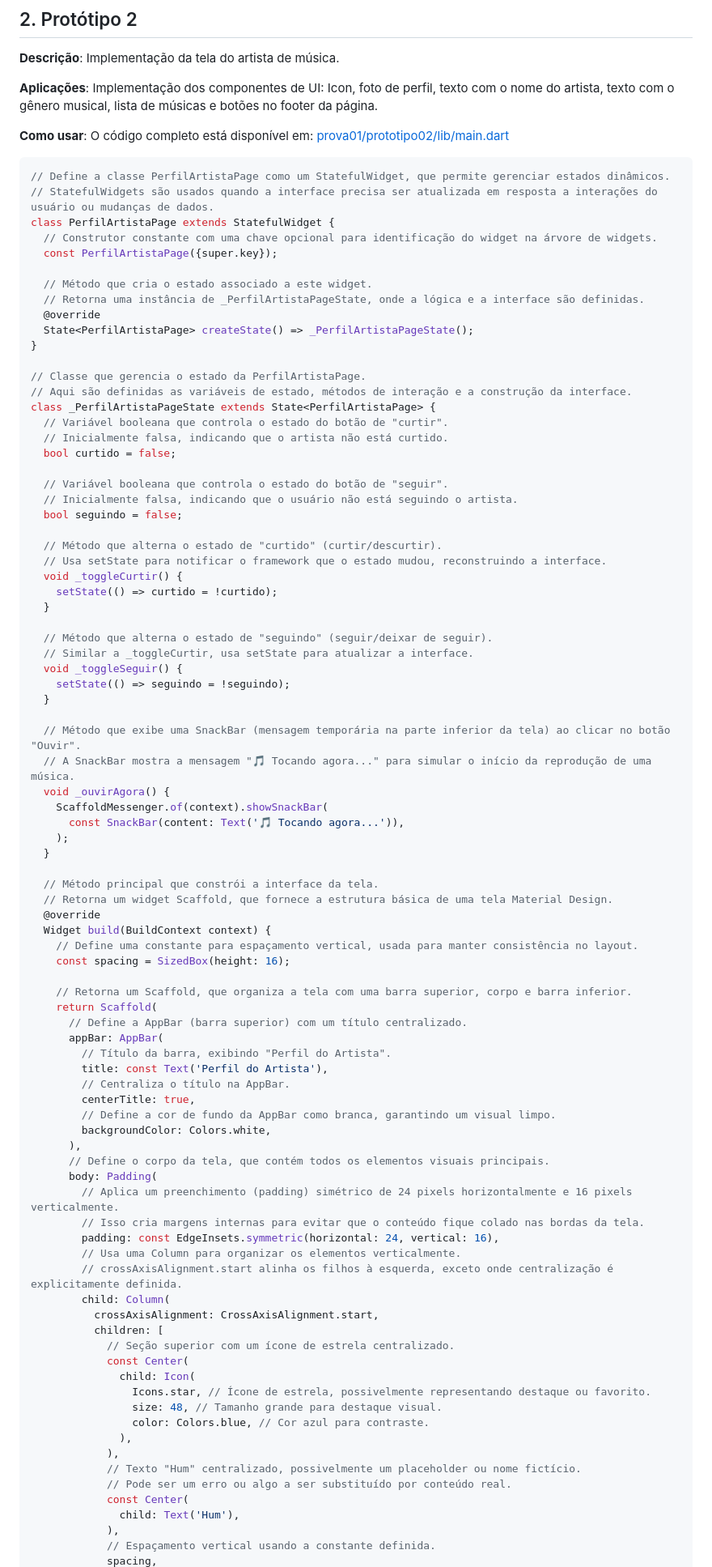
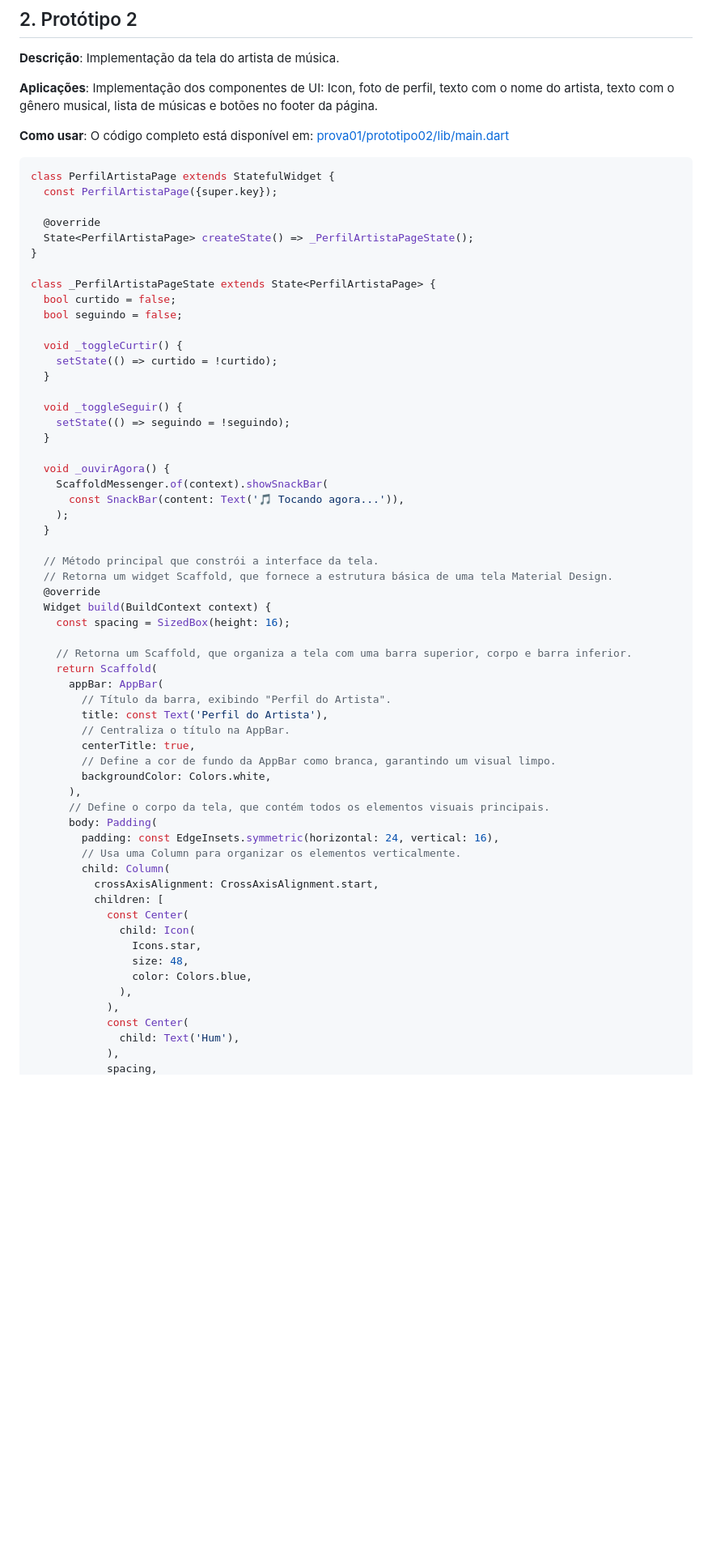
Before and after one commit to codedbyxande/prova-mobile-utp, a Markdown page: prova01.md, the part around the change printed below. Shown: that part at 81% size. Drawn GitHub-style; blank space fills up the shorter version.

````diff
--- a/prova01.md
+++ b/prova01.md
@@ -103,43 +103,25 @@ Implementação dos componentes de UI: Icon, foto de perfil, texto com o nome do
 O código completo está disponível em: [prova01/prototipo02/lib/main.dart](prova01/prototipo01/lib/main.dart)
 
 ```dart
-// Define a classe PerfilArtistaPage como um StatefulWidget, que permite gerenciar estados dinâmicos.
-// StatefulWidgets são usados quando a interface precisa ser atualizada em resposta a interações do usuário ou mudanças de dados.
 class PerfilArtistaPage extends StatefulWidget {
-  // Construtor constante com uma chave opcional para identificação do widget na árvore de widgets.
   const PerfilArtistaPage({super.key});
 
-  // Método que cria o estado associado a este widget.
-  // Retorna uma instância de _PerfilArtistaPageState, onde a lógica e a interface são definidas.
   @override
   State<PerfilArtistaPage> createState() => _PerfilArtistaPageState();
 }
 
-// Classe que gerencia o estado da PerfilArtistaPage.
-// Aqui são definidas as variáveis de estado, métodos de interação e a construção da interface.
 class _PerfilArtistaPageState extends State<PerfilArtistaPage> {
-  // Variável booleana que controla o estado do botão de "curtir".
-  // Inicialmente falsa, indicando que o artista não está curtido.
   bool curtido = false;
-
-  // Variável booleana que controla o estado do botão de "seguir".
-  // Inicialmente falsa, indicando que o usuário não está seguindo o artista.
   bool seguindo = false;
 
-  // Método que alterna o estado de "curtido" (curtir/descurtir).
-  // Usa setState para notificar o framework que o estado mudou, reconstruindo a interface.
   void _toggleCurtir() {
     setState(() => curtido = !curtido);
   }
 
-  // Método que alterna o estado de "seguindo" (seguir/deixar de seguir).
-  // Similar a _toggleCurtir, usa setState para atualizar a interface.
   void _toggleSeguir() {
     setState(() => seguindo = !seguindo);
   }
 
-  // Método que exibe uma SnackBar (mensagem temporária na parte inferior da tela) ao clicar no botão "Ouvir".
-  // A SnackBar mostra a mensagem "🎵 Tocando agora..." para simular o início da reprodução de uma música.
   void _ouvirAgora() {
     ScaffoldMessenger.of(context).showSnackBar(
       const SnackBar(content: Text('🎵 Tocando agora...')),
@@ -150,12 +132,10 @@ class _PerfilArtistaPageState extends State<PerfilArtistaPage> {
   // Retorna um widget Scaffold, que fornece a estrutura básica de uma tela Material Design.
   @override
   Widget build(BuildContext context) {
-    // Define uma constante para espaçamento vertical, usada para manter consistência no layout.
     const spacing = SizedBox(height: 16);
 
     // Retorna um Scaffold, que organiza a tela com uma barra superior, corpo e barra inferior.
     return Scaffold(
-      // Define a AppBar (barra superior) com um título centralizado.
       appBar: AppBar(
         // Título da barra, exibindo "Perfil do Artista".
         title: const Text('Perfil do Artista'),
@@ -166,26 +146,19 @@ class _PerfilArtistaPageState extends State<PerfilArtistaPage> {
       ),
       // Define o corpo da tela, que contém todos os elementos visuais principais.
       body: Padding(
-        // Aplica um preenchimento (padding) simétrico de 24 pixels horizontalmente e 16 pixels verticalmente.
-        // Isso cria margens internas para evitar que o conteúdo fique colado nas bordas da tela.
         padding: const EdgeInsets.symmetric(horizontal: 24, vertical: 16),
         // Usa uma Column para organizar os elementos verticalmente.
-        // crossAxisAlignment.start alinha os filhos à esquerda, exceto onde centralização é explicitamente definida.
         child: Column(
           crossAxisAlignment: CrossAxisAlignment.start,
           children: [
-            // Seção superior com um ícone de estrela centralizado.
             const Center(
               child: Icon(
-                Icons.star, // Ícone de estrela, possivelmente representando destaque ou favorito.
-                size: 48, // Tamanho grande para destaque visual.
-                color: Colors.blue, // Cor azul para contraste.
+                Icons.star,
+                size: 48,
+                color: Colors.blue,
               ),
             ),
-            // Texto "Hum" centralizado, possivelmente um placeholder ou nome fictício.
-            // Pode ser um erro ou algo a ser substituído por conteúdo real.
             const Center(
               child: Text('Hum'),
             ),
-            // Espaçamento vertical usando a constante definida.
             spacing,
````
Also changed, not shown: other parts of prova01.md (+8 -42 lines).
